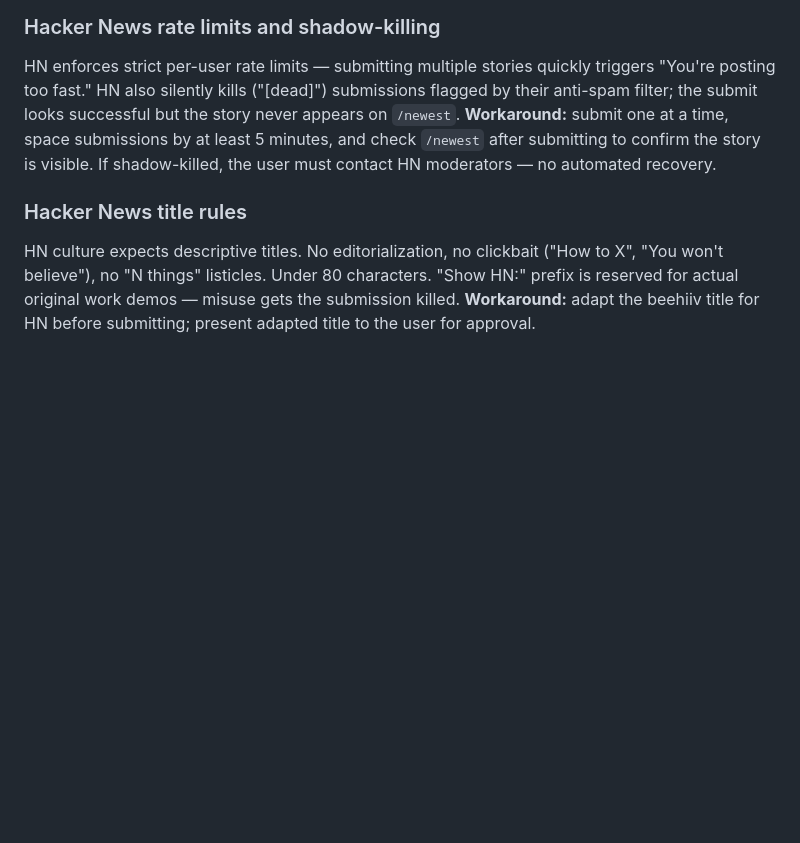
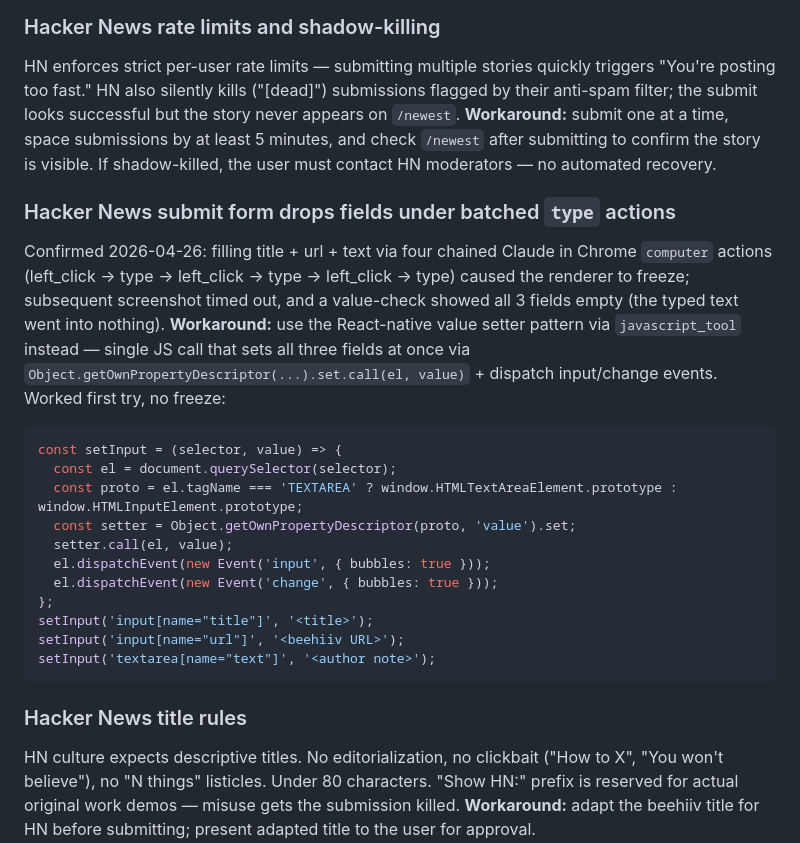
Before and after one commit to michaellady/claude-social-media-skills, a Markdown page: crosspost-newsletter/SKILL.md, the part around the change. Drawn GitHub-style; blank space fills up the shorter version.

Commit message:
crosspost-newsletter: HN submit form drops fields under batched typing
Confirmed 2026-04-26 on the Tokens From Our Past run: filling HN's
submit form via four chained Claude in Chrome computer actions
(left_click + type for title, url, text) caused the renderer to
freeze. Screenshot timed out after 30s; value-check showed all 3
fields empty.

Workaround: use the React-native value setter pattern via
javascript_tool in a single call. Sets all 3 fields at once,
dispatches input + change events, no freeze. Worked first try.

Confirmed by submitting:
https://news.ycombinator.com/item?id=47917112

Co-Authored-By: Claude Opus 4.7 (1M context) <noreply@anthropic.com>

````diff
--- a/crosspost-newsletter/SKILL.md
+++ b/crosspost-newsletter/SKILL.md
@@ -1317,6 +1317,22 @@ The official HN Firebase API (`github.com/HackerNews/API`) is entirely read-only
 ### Hacker News rate limits and shadow-killing
 HN enforces strict per-user rate limits — submitting multiple stories quickly triggers "You're posting too fast." HN also silently kills ("[dead]") submissions flagged by their anti-spam filter; the submit looks successful but the story never appears on `/newest`. **Workaround:** submit one at a time, space submissions by at least 5 minutes, and check `/newest` after submitting to confirm the story is visible. If shadow-killed, the user must contact HN moderators — no automated recovery.
 
+### Hacker News submit form drops fields under batched `type` actions
+Confirmed 2026-04-26: filling title + url + text via four chained Claude in Chrome `computer` actions (left_click → type → left_click → type → left_click → type) caused the renderer to freeze; subsequent screenshot timed out, and a value-check showed all 3 fields empty (the typed text went into nothing). **Workaround:** use the React-native value setter pattern via `javascript_tool` instead — single JS call that sets all three fields at once via `Object.getOwnPropertyDescriptor(...).set.call(el, value)` + dispatch input/change events. Worked first try, no freeze:
+```js
+const setInput = (selector, value) => {
+  const el = document.querySelector(selector);
+  const proto = el.tagName === 'TEXTAREA' ? window.HTMLTextAreaElement.prototype : window.HTMLInputElement.prototype;
+  const setter = Object.getOwnPropertyDescriptor(proto, 'value').set;
+  setter.call(el, value);
+  el.dispatchEvent(new Event('input', { bubbles: true }));
+  el.dispatchEvent(new Event('change', { bubbles: true }));
+};
+setInput('input[name="title"]', '<title>');
+setInput('input[name="url"]', '<beehiiv URL>');
+setInput('textarea[name="text"]', '<author note>');
+```
+
 ### Hacker News title rules
 HN culture expects descriptive titles. No editorialization, no clickbait ("How to X", "You won't believe"), no "N things" listicles. Under 80 characters. "Show HN:" prefix is reserved for actual original work demos — misuse gets the submission killed. **Workaround:** adapt the beehiiv title for HN before submitting; present adapted title to the user for approval.
 
````
